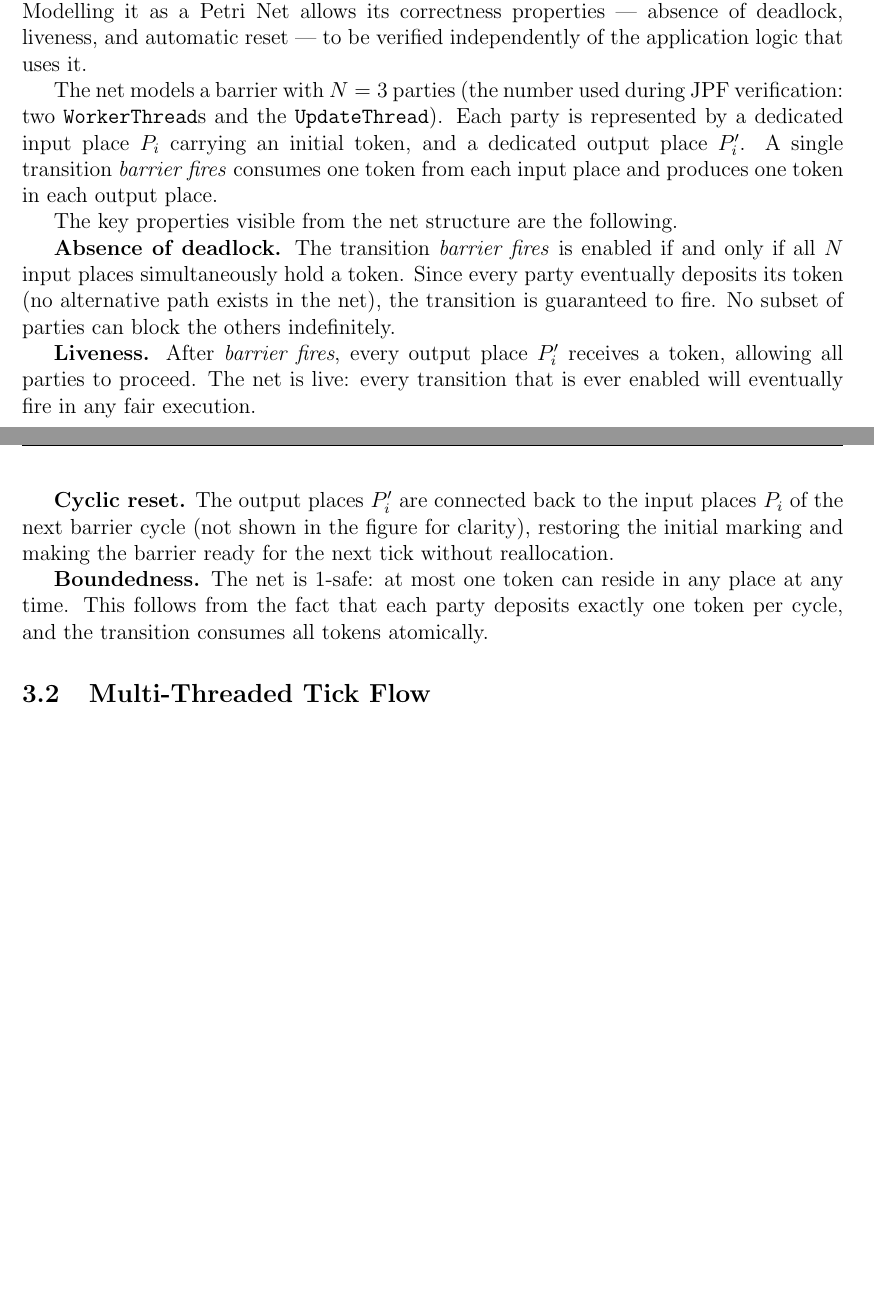
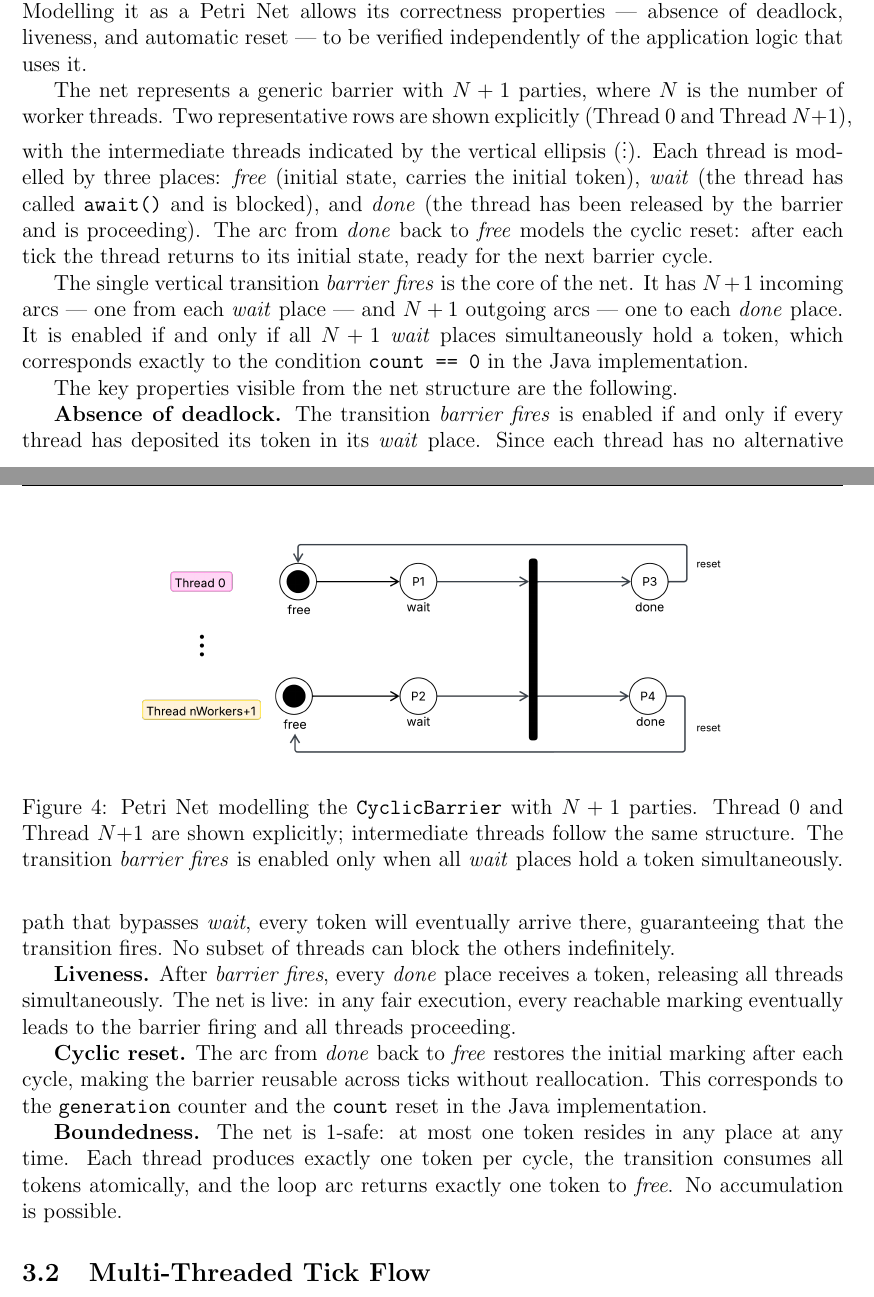
Before and after one commit to aleToro7/Assignment01_Poool-Game, a LaTeX paper (doc/documentation.tex): two parts of pages 21 and 22 of 29, joined at a grey line, cut so that both start at the same text, the shorter picture padded with empty space. Compiled offline with pdfLaTeX.

Commit message:
Aggiunto petrinet cyclic barrier

```diff
--- a/doc/documentation.tex
+++ b/doc/documentation.tex
@@ -865,42 +865,54 @@ from scratch. Modelling it as a Petri Net allows its correctness properties —
 absence of deadlock, liveness, and automatic reset — to be verified
 independently of the application logic that uses it.
 
-The net models a barrier with $N = 3$ parties (the number used during JPF
-verification: two \texttt{WorkerThread}s and the \texttt{UpdateThread}). Each
-party is represented by a dedicated input place $P_{i}$ carrying an initial
-token, and a dedicated output place $P_{i}'$. A single transition
-\textit{barrier fires} consumes one token from each input place and produces
-one token in each output place.
+The net represents a generic barrier with $N+1$ parties, where $N$ is the
+number of worker threads. Two representative rows are shown explicitly (Thread~0
+and Thread~$N{+}1$), with the intermediate threads indicated by the vertical
+ellipsis ($\vdots$). Each thread is modelled by three places: \textit{free}
+(initial state, carries the initial token), \textit{wait} (the thread has
+called \texttt{await()} and is blocked), and \textit{done} (the thread has
+been released by the barrier and is proceeding). The arc from \textit{done}
+back to \textit{free} models the cyclic reset: after each tick the thread
+returns to its initial state, ready for the next barrier cycle.
 
-%\begin{figure}[h]
-%\centering
-%\includegraphics[width=0.75\textwidth]{petri_cyclic_barrier}
-%\caption{Petri Net modelling the \texttt{CyclicBarrier} with $N = 3$ parties.
-%         The transition \textit{barrier fires} is enabled only when all three
-%         input places hold a token simultaneously.}
-%\label{fig:petri-barrier}
-%\end{figure}
+The single vertical transition \textit{barrier fires} is the core of the net.
+It has $N+1$ incoming arcs — one from each \textit{wait} place — and $N+1$
+outgoing arcs — one to each \textit{done} place. It is enabled if and only if
+all $N+1$ \textit{wait} places simultaneously hold a token, which corresponds
+exactly to the condition \texttt{count == 0} in the Java implementation.
+
+\begin{figure}[h]
+\centering
+\includegraphics[width=0.75\textwidth]{images/petri_cyclic_barrier.png}
+\caption{Petri Net modelling the \texttt{CyclicBarrier} with $N+1$ parties.
+         Thread~0 and Thread~$N{+}1$ are shown explicitly; intermediate threads
+         follow the same structure. The transition \textit{barrier fires} is
+         enabled only when all \textit{wait} places hold a token simultaneously.}
+\label{fig:petri-barrier}
+\end{figure}
 
 The key properties visible from the net structure are the following.
 
 \textbf{Absence of deadlock.} The transition \textit{barrier fires} is enabled
-if and only if all $N$ input places simultaneously hold a token. Since every
-party eventually deposits its token (no alternative path exists in the net),
-the transition is guaranteed to fire. No subset of parties can block the others
-indefinitely.
+if and only if every thread has deposited its token in its \textit{wait} place.
+Since each thread has no alternative path that bypasses \textit{wait}, every
+token will eventually arrive there, guaranteeing that the transition fires. No
+subset of threads can block the others indefinitely.
 
-\textbf{Liveness.} After \textit{barrier fires}, every output place $P_{i}'$
-receives a token, allowing all parties to proceed. The net is live: every
-transition that is ever enabled will eventually fire in any fair execution.
+\textbf{Liveness.} After \textit{barrier fires}, every \textit{done} place
+receives a token, releasing all threads simultaneously. The net is live: in
+any fair execution, every reachable marking eventually leads to the barrier
+firing and all threads proceeding.
 
-\textbf{Cyclic reset.} The output places $P_{i}'$ are connected back to the
-input places $P_{i}$ of the next barrier cycle (not shown in the figure for
-clarity), restoring the initial marking and making the barrier ready for the
-next tick without reallocation.
+\textbf{Cyclic reset.} The arc from \textit{done} back to \textit{free}
+restores the initial marking after each cycle, making the barrier reusable
+across ticks without reallocation. This corresponds to the \texttt{generation}
+counter and the \texttt{count} reset in the Java implementation.
 
-\textbf{Boundedness.} The net is 1-safe: at most one token can reside in any
-place at any time. This follows from the fact that each party deposits exactly
-one token per cycle, and the transition consumes all tokens atomically.
+\textbf{Boundedness.} The net is 1-safe: at most one token resides in any
+place at any time. Each thread produces exactly one token per cycle, the
+transition consumes all tokens atomically, and the loop arc returns exactly
+one token to \textit{free}. No accumulation is possible.
 
 % ─────────────────────────────────────────────────────────────────────────────
 \subsection{Multi-Threaded Tick Flow}
```
Also changed, not shown: doc/documentation.pdf, doc/images/petri_cyclic_barrier.png (added), 1 other file.
